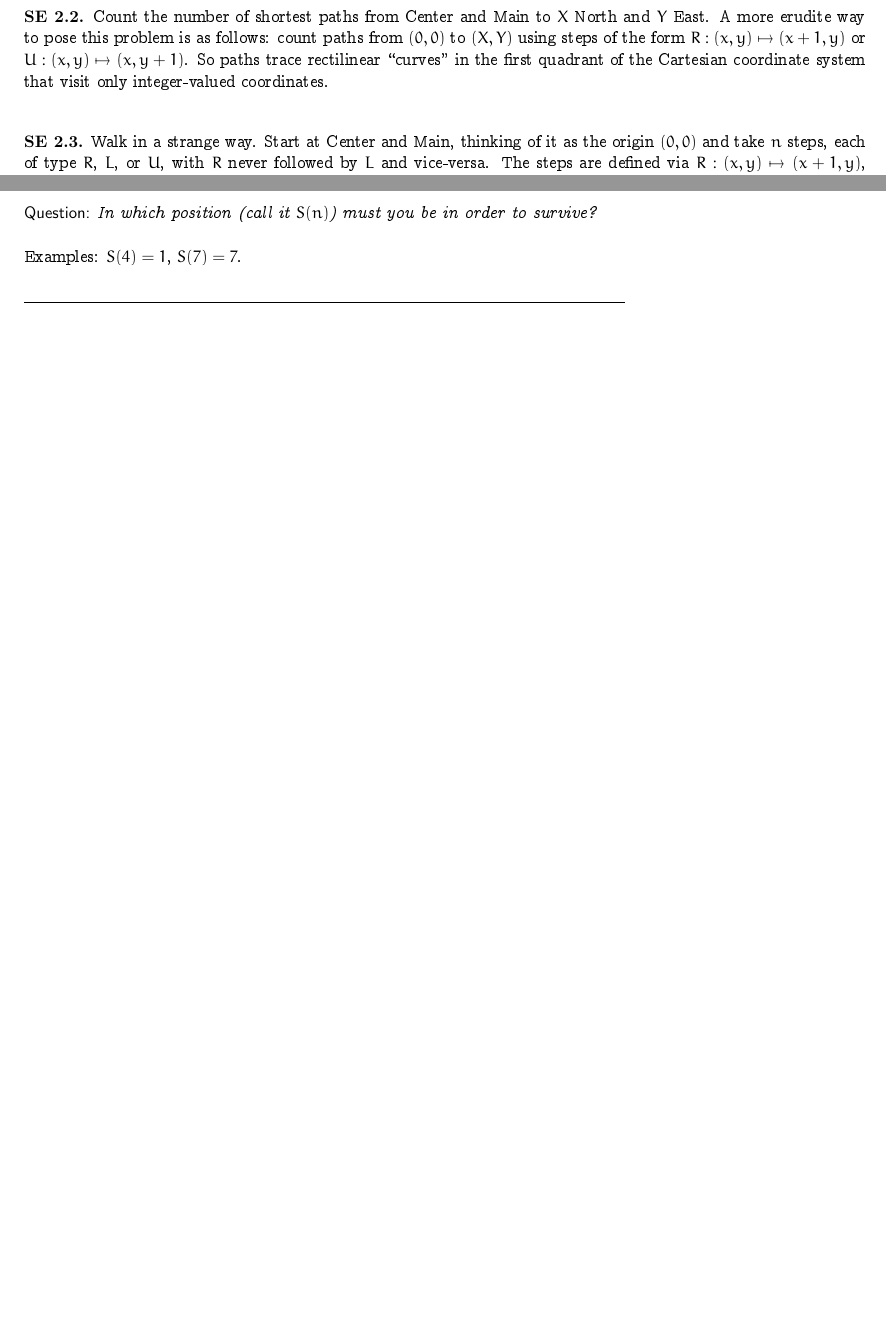
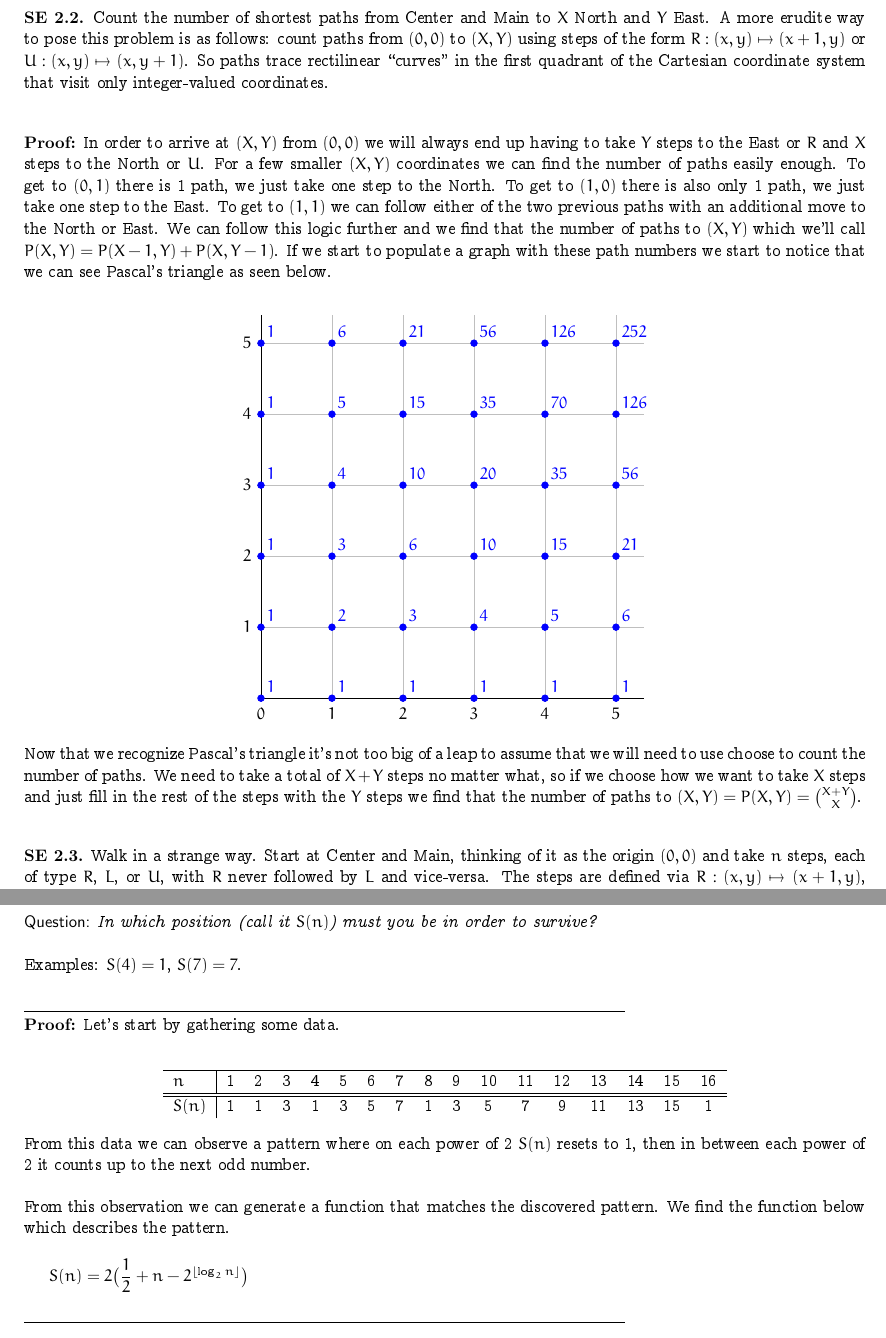
Before and after one commit to tuckerjphillips/FinalDiscrete, a LaTeX document (Midterm_Experience_3310_F26.tex): two parts of pages 4 and 7 of 7 before the commit and two parts of pages 4 and 8 of 8 after it, joined at a grey line, cut so that both start at the same text, the shorter picture padded with empty space. Compiled offline with pdfLaTeX.

Commit message:
Added work from Owen

```diff
--- a/Midterm_Experience_3310_F26.tex
+++ b/Midterm_Experience_3310_F26.tex
@@ -6,6 +6,9 @@
 \usepackage{graphicx} %to import pictures
 \usepackage{amsmath, amssymb}
 \usepackage{theorem, concrete, multicol, color}
+\usepackage{pgfplots}
+\pgfplotsset{compat=1.18}
+
 
 
 \setlength{\intextsep}{5mm} \setlength{\textfloatsep}{5mm}
@@ -244,6 +247,72 @@
 
 	\vspace{1em}
 
+	\noindent \textbf{Proof:} In order to arrive at $(X,Y)$ from $(0,0)$ we will always end up having to take $Y$ steps to the East or $R$ and $X$ steps to the North or $U$. For a few smaller $(X,Y)$ coordinates we can find the number of paths easily enough. To get to $(0,1)$ there is 1 path, we just take one step to the North. To get to $(1,0)$ there is also only 1 path, we just take one step to the East. To get to $(1,1)$ we can follow either of the two previous paths with an additional move to the North or East. We can follow this logic further and we find that the number of paths to $(X,Y)$ which we'll call $P(X,Y)=P(X-1,Y)+P(X,Y-1)$. If we start to populate a graph with these path numbers we start to notice that we can see Pascal's triangle as seen below.\\
+    \begin{center}
+        \begin{tikzpicture}
+        \begin{axis}[
+        x=1.5cm, y=1.5cm,
+        xtick={0,1,...,5},
+        ytick={1,...,5},
+        axis y line=middle, % new
+        axis x line=bottom,% new
+        axis line style = {-},
+        grid=major,
+        enlarge x limits={abs=0.4,upper},
+        enlarge y limits={abs=0.4,upper},
+        ]
+        \addplot[blue, mark=*,only marks,
+        visualization depends on={value \thisrow{Name}\as\name},
+        nodes near coords = {$\name$},
+        nodes near coords align={south west},
+        ] table[x=X,y=Y] {
+        X   Y   Name
+        0   0   1
+        0   1   1
+        0   2   1
+        0   3   1
+        0   4   1
+        0   5   1
+        1   0   1
+        2   0   1
+        3   0   1
+        4   0   1
+        5   0   1
+        1   1   2
+        2   1   3
+        3   1   4
+        4   1   5
+        5   1   6
+        1   2   3
+        1   3   4
+        1   4   5
+        1   5   6
+        2   2   6
+        2   3   10
+        2   4   15
+        2   5   21
+        3   2   10
+        4   2   15
+        5   2   21
+        3   3   20
+        3   4   35
+        3   5   56
+        4   3   35
+        5   3   56
+        4   4   70
+        4   5   126
+        5   4   126
+        5   5   252
+        };
+        \end{axis}
+        \end{tikzpicture}
+    \end{center}
+    Now that we recognize Pascal's triangle it's not too big of a leap to assume that we will need to use choose to count the number of paths. We need to take a total of $X+Y$ steps no matter what, so if we choose how we want to take $X$ steps and just fill in the rest of the steps with the $Y$ steps we find that the number of paths to $(X,Y)=P(X,Y)=\binom{X+Y}{X}$.
+
+	\vspace{1em}
+
+	\bigskip
+
 	\noindent{\bf SE 2.3.}  Walk in a strange way.  Start at Center and Main, thinking of it as the origin $(0,0)$ and take $n$ steps, each of type $R$, $L$, or $U$, with $R$ never followed by $L$ and vice-versa. The steps are defined via $R:(x,y) \mapsto (x+1,y)$, $L:(x,y) \mapsto (x-1,y)$, and $U:(x,y) \mapsto (x, y+1)$.
 	Determine the number of different paths with $n$ steps.
 
@@ -444,6 +513,28 @@
 
 	\noindent \underline{\hspace{5in}}
 
+	\noindent \textbf{Proof:} Let's start  by gathering some data.\\
+
+    \begin{center}
+    \begin{tabular}{l|ccccccccccccccccccccc}\hline
+    {\bf $n$ } & 1 & 2 & 3 & 4 & 5 & 6 & 7 & 8 & 9 & 10 & 11 & 12 & 13 & 14 & 15 & 16 \\
+    \hline \hline
+    {\bf $S(n)$} & 1 & 1 & 3 & 1 & 3 & 5 & 7 & 1 & 3 & 5 & 7 & 9 & 11 & 13 & 15 & 1 \\
+    \end{tabular}
+    \end{center}
+
+    \noindent From this data we can observe a pattern where on each power of 2 $S(n)$ resets to 1, then in between each power of 2 it counts up to the next odd number.
+
+	\bigskip
+	\noindent From this observation we can generate a function that matches the discovered pattern. We find the function below which describes the pattern.
+
+	\bigskip
+    $S(n)=2\big(\dfrac{1}{2}+n-2^{\lfloor \log_2n\rfloor}\big)$
+
+	\vspace{1em}
+
+	\noindent \underline{\hspace{5in}}
+
 
 
 \end{document}
```
Also changed, not shown: Midterm_Experience_3310_F26.pdf, Midterm_Experience_3310_F26.tex (4 more changed lines), 6 other files.
